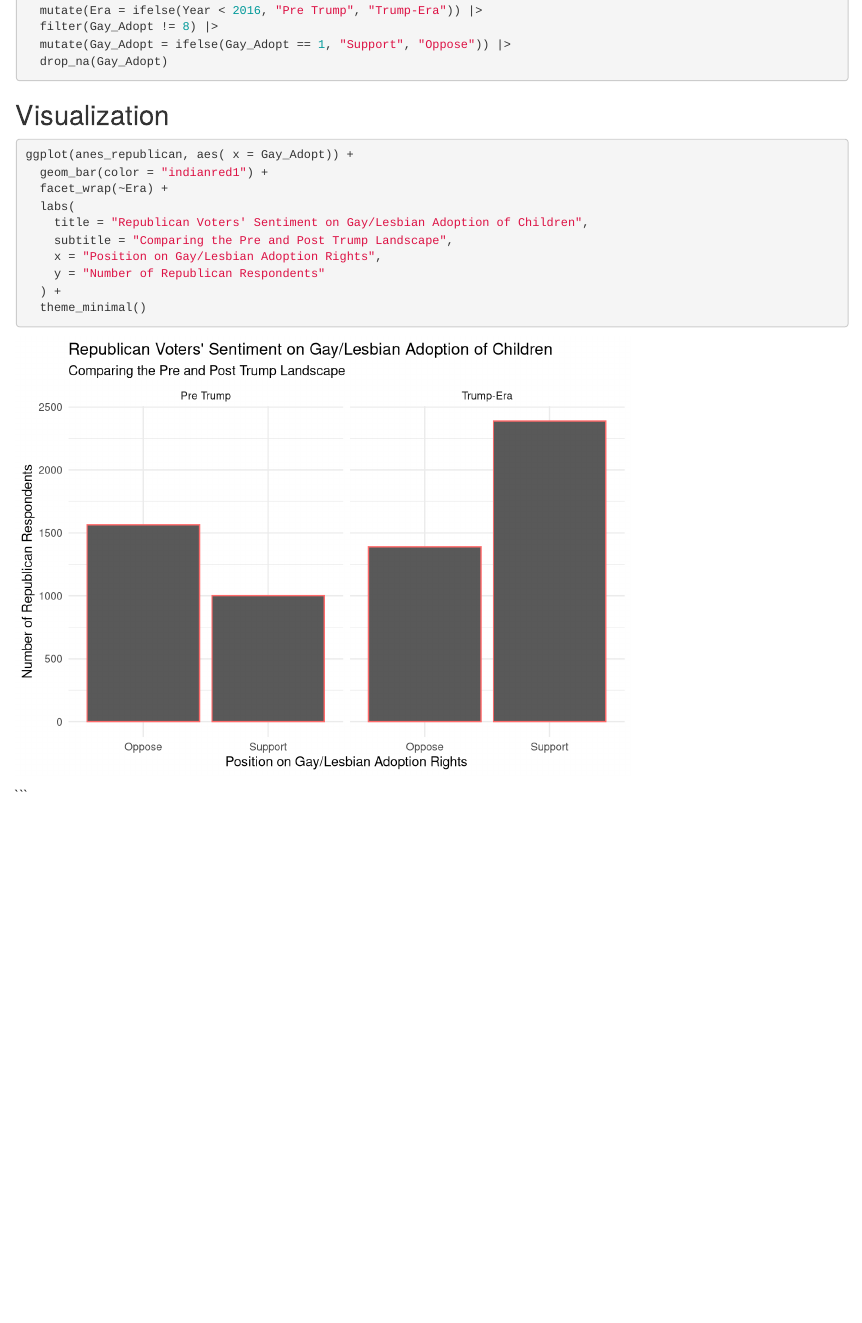
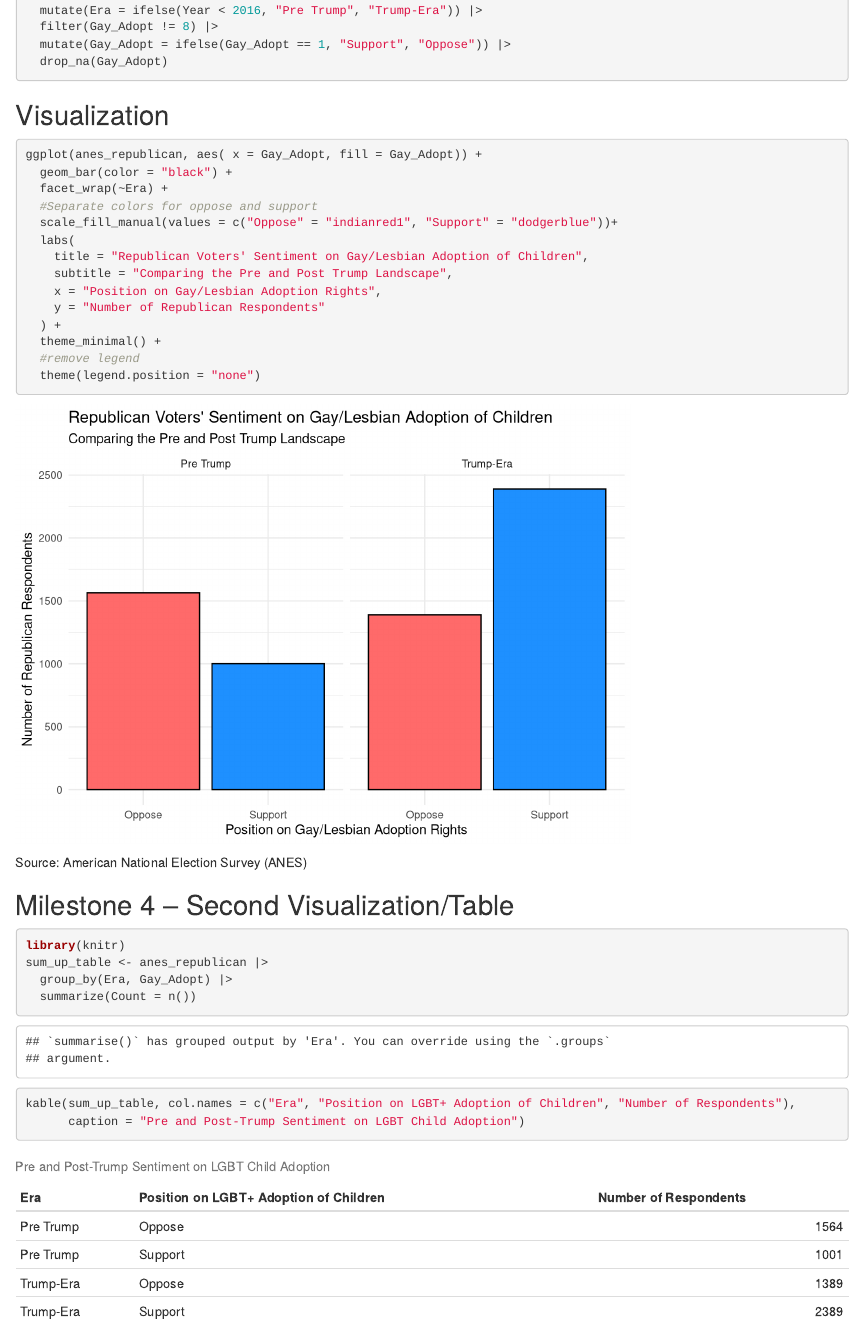
Before and after one commit to mvogel0421/270-final-proj, an R Markdown document (index.Rmd): the page in a window 1100 px wide, from 1480 px down. Rendered offline with R 4.5, knitr and Pandoc, with nearby package versions; drawn as R Markdown's standard HTML page in place of the format the file asks for.

Commit message:
milestone 4 with knit

````diff
--- a/index.Rmd
+++ b/index.Rmd
@@ -66,15 +66,30 @@ anes_republican <- anes_data |>
 ## Visualization
 
 ```{r}
-ggplot(anes_republican, aes( x = Gay_Adopt)) +
-  geom_bar(color = "indianred1") +
+ggplot(anes_republican, aes( x = Gay_Adopt, fill = Gay_Adopt)) +
+  geom_bar(color = "black") +
   facet_wrap(~Era) +
+  #Separate colors for oppose and support
+  scale_fill_manual(values = c("Oppose" = "indianred1", "Support" = "dodgerblue"))+
   labs(
     title = "Republican Voters' Sentiment on Gay/Lesbian Adoption of Children",
     subtitle = "Comparing the Pre and Post Trump Landscape",
     x = "Position on Gay/Lesbian Adoption Rights",
     y = "Number of Republican Respondents"
   ) +
-  theme_minimal()
+  theme_minimal() +
+  #remove legend
+  theme(legend.position = "none")
 ```
+Source: American National Election Survey (ANES)
+
+## Milestone 4 -- Second Visualization/Table
+
+```{r}
+library(knitr)
+sum_up_table <- anes_republican |>
+  group_by(Era, Gay_Adopt) |>
+  summarize(Count = n())
+kable(sum_up_table, col.names = c("Era", "Position on LGBT+ Adoption of Children", "Number of Respondents"),
+      caption = "Pre and Post-Trump Sentiment on LGBT Child Adoption")
 ```
````
Also changed, not shown: index.html, 1 other file.
